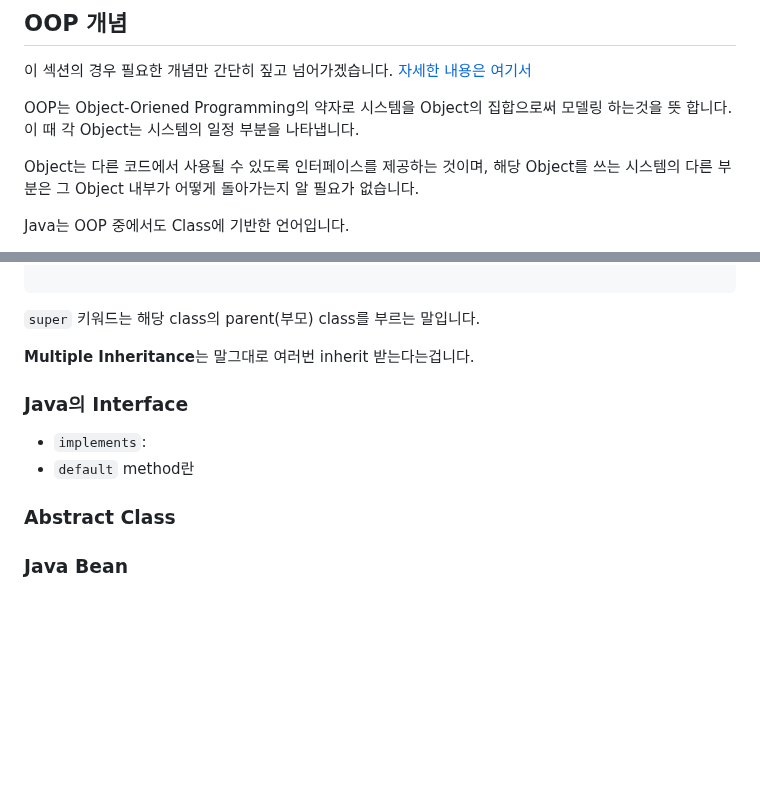
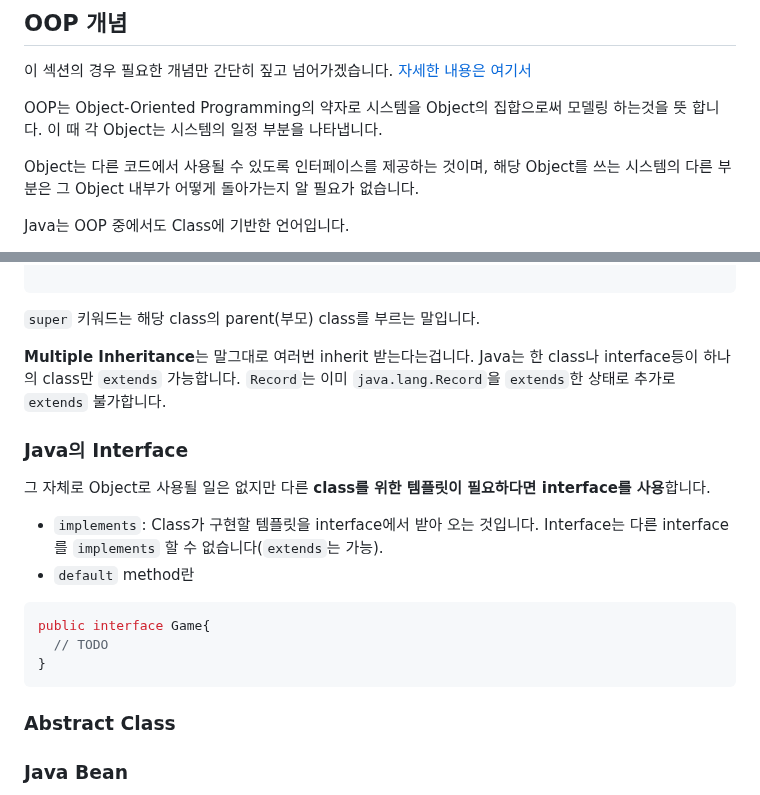
Before and after one commit to pinetreeplus/global-in-notes, a Markdown page: java/java-intermediate/java-intermediate.md, 2 parts joined by grey strips. Rendered like a GitHub page; blank space fills up the shorter version.

Commit message:
Inheritance 개념

````diff
--- a/java/java-intermediate/java-intermediate.md
+++ b/java/java-intermediate/java-intermediate.md
@@ -36,7 +36,7 @@
 
 이 섹션의 경우 필요한 개념만 간단히 짚고 넘어가겠습니다. [자세한 내용은 여기서](https://developer.mozilla.org/en-US/docs/Learn_web_development/Extensions/Advanced_JavaScript_objects/Object-oriented_programming)
 
-OOP는 Object-Oriened Programming의 약자로 시스템을 Object의 집합으로써 모델링 하는것을 뜻 합니다. 이 때 각 Object는 시스템의 일정 부분을 나타냅니다.
+OOP는 Object-Oriented Programming의 약자로 시스템을 Object의 집합으로써 모델링 하는것을 뜻 합니다. 이 때 각 Object는 시스템의 일정 부분을 나타냅니다.
 
 Object는 다른 코드에서 사용될 수 있도록 인터페이스를 제공하는 것이며, 해당 Object를 쓰는 시스템의 다른 부분은 그 Object 내부가 어떻게 돌아가는지 알 필요가 없습니다.
 
@@ -332,12 +332,20 @@ public class Warrior{
 
 `super` 키워드는 해당 class의 parent(부모) class를 부르는 말입니다.
 
-**Multiple Inheritance**는 말그대로 여러번 inherit 받는다는겁니다.
+**Multiple Inheritance**는 말그대로 여러번 inherit 받는다는겁니다. Java는 한 class나 interface등이 하나의 class만 `extends` 가능합니다. `Record`는 이미 `java.lang.Record`을 `extends`한 상태로 추가로 `extends` 불가합니다.
 
 ### Java의 Interface
 
-- `implements`:
+그 자체로 Object로 사용될 일은 없지만 다른 **class를 위한 템플릿이 필요하다면 interface를 사용**합니다.
+
+- `implements`: Class가 구현할 템플릿을 interface에서 받아 오는 것입니다. Interface는 다른 interface를 `implements` 할 수 없습니다(`extends`는 가능).
 - `default` method란
+
+```java
+public interface Game{
+  // TODO
+}
+```
 
 ### Abstract Class
 
````
